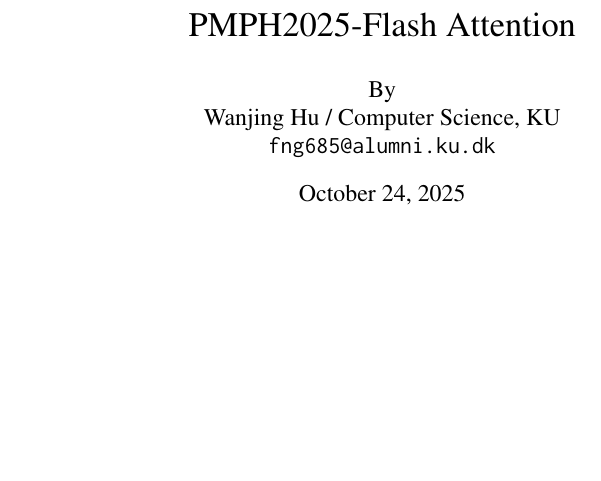
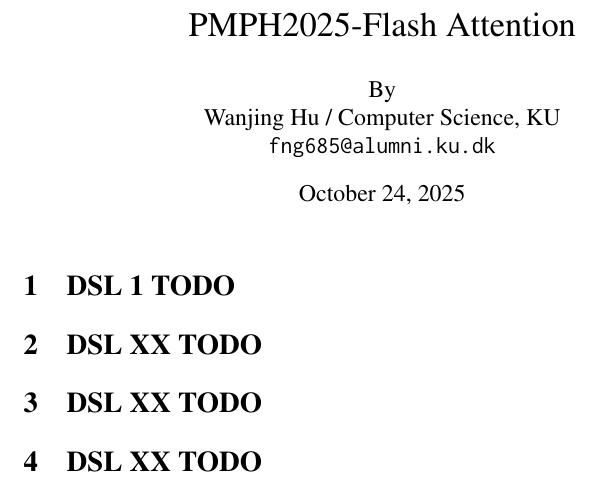
Before and after one commit to santiweide/flash-attention-impls, a LaTeX document (report/pmph-a6.tex): part of the page, cut so that both start at the same text, the shorter picture padded with empty space. Compiled offline with pdfLaTeX.

```diff
--- a/report/pmph-a6.tex
+++ b/report/pmph-a6.tex
@@ -83,6 +83,9 @@
 \begin{document}
 \maketitle
 
-\section{xx}
+\section{DSL 1 TODO}
+\section{DSL XX TODO}
+\section{DSL XX TODO}
+\section{DSL XX TODO}
 
 \end{document}
```
